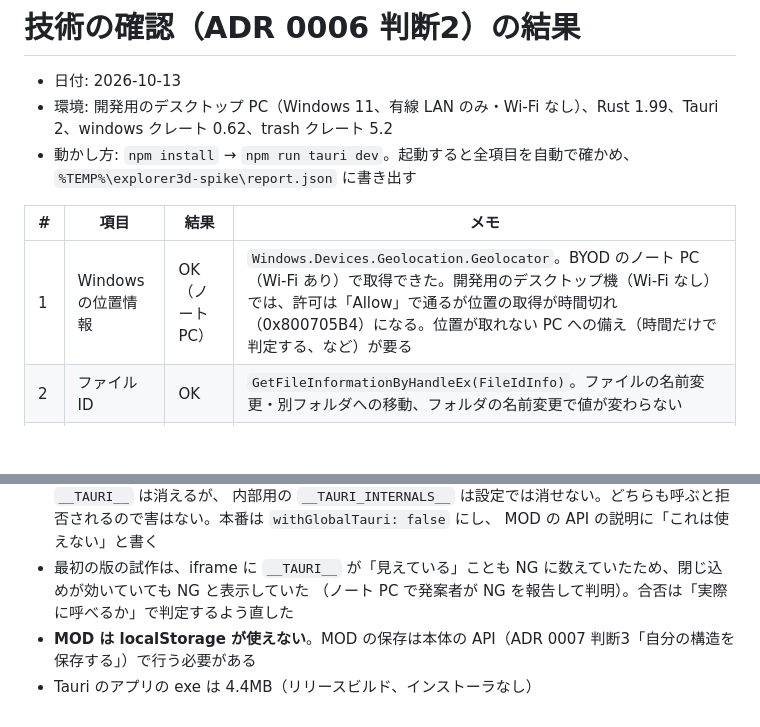
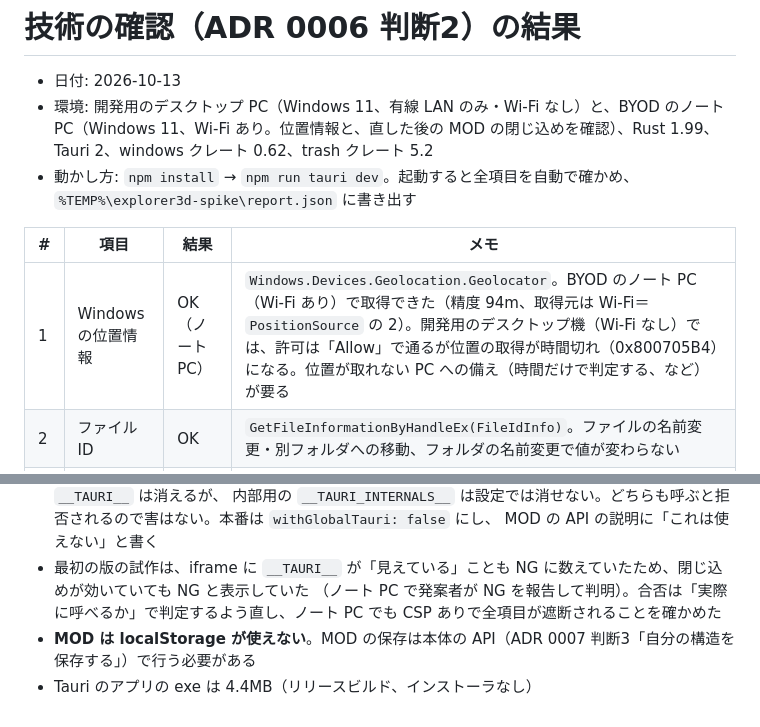
Before and after one commit to Neptunity-git/explorer_plus, a Markdown page: spikes/platform-check/RESULTS.md, 2 parts joined by grey strips. GitHub-like rendering; blank space fills up the shorter version.

Commit message:
ノート PC での試作の結果（位置情報の精度、MOD の閉じ込め）を記録
Co-Authored-By: Claude Opus 5.5 <noreply@anthropic.com>

```diff
--- a/spikes/platform-check/RESULTS.md
+++ b/spikes/platform-check/RESULTS.md
@@ -1,12 +1,12 @@
 # 技術の確認（ADR 0006 判断2）の結果
 
 - 日付: 2026-10-13
-- 環境: 開発用のデスクトップ PC（Windows 11、有線 LAN のみ・Wi-Fi なし）、Rust 1.99、Tauri 2、windows クレート 0.62、trash クレート 5.2
+- 環境: 開発用のデスクトップ PC（Windows 11、有線 LAN のみ・Wi-Fi なし）と、BYOD のノート PC（Windows 11、Wi-Fi あり。位置情報と、直した後の MOD の閉じ込めを確認）、Rust 1.99、Tauri 2、windows クレート 0.62、trash クレート 5.2
 - 動かし方: `npm install` → `npm run tauri dev`。起動すると全項目を自動で確かめ、`%TEMP%\explorer3d-spike\report.json` に書き出す
 
 | # | 項目 | 結果 | メモ |
 |---|---|---|---|
-| 1 | Windows の位置情報 | OK（ノート PC） | `Windows.Devices.Geolocation.Geolocator`。BYOD のノート PC（Wi-Fi あり）で取得できた。開発用のデスクトップ機（Wi-Fi なし）では、許可は「Allow」で通るが位置の取得が時間切れ（0x800705B4）になる。位置が取れない PC への備え（時間だけで判定する、など）が要る |
+| 1 | Windows の位置情報 | OK（ノート PC） | `Windows.Devices.Geolocation.Geolocator`。BYOD のノート PC（Wi-Fi あり）で取得できた（精度 94m、取得元は Wi-Fi＝`PositionSource` の 2）。開発用のデスクトップ機（Wi-Fi なし）では、許可は「Allow」で通るが位置の取得が時間切れ（0x800705B4）になる。位置が取れない PC への備え（時間だけで判定する、など）が要る |
 | 2 | ファイルID | OK | `GetFileInformationByHandleEx(FileIdInfo)`。ファイルの名前変更・別フォルダへの移動、フォルダの名前変更で値が変わらない |
 | 3 | ごみ箱へ送る | OK | `trash` クレート。元の場所から消え、ごみ箱の一覧に現れる（試験用のファイルは後でごみ箱からも消した） |
 | 4 | 標準アイコン | OK | `SHGetFileInfoW` ＋ `SHGetImageList(SHIL_JUMBO)`。拡張子だけから 256×256 のアイコンを取れる（docx・pptx・xlsx・pdf・txt・exe・json・zip） |
@@ -33,6 +33,6 @@
   内部用の `__TAURI_INTERNALS__` は設定では消せない。どちらも呼ぶと拒否されるので害はない。本番は `withGlobalTauri: false` にし、
   MOD の API の説明に「これは使えない」と書く
 - 最初の版の試作は、iframe に `__TAURI__` が「見えている」ことも NG に数えていたため、閉じ込めが効いていても NG と表示していた
-  （ノート PC で発案者が NG を報告して判明）。合否は「実際に呼べるか」で判定するよう直した
+  （ノート PC で発案者が NG を報告して判明）。合否は「実際に呼べるか」で判定するよう直し、ノート PC でも CSP ありで全項目が遮断されることを確かめた
 - **MOD は localStorage が使えない**。MOD の保存は本体の API（ADR 0007 判断3「自分の構造を保存する」）で行う必要がある
 - Tauri のアプリの exe は 4.4MB（リリースビルド、インストーラなし）
```
